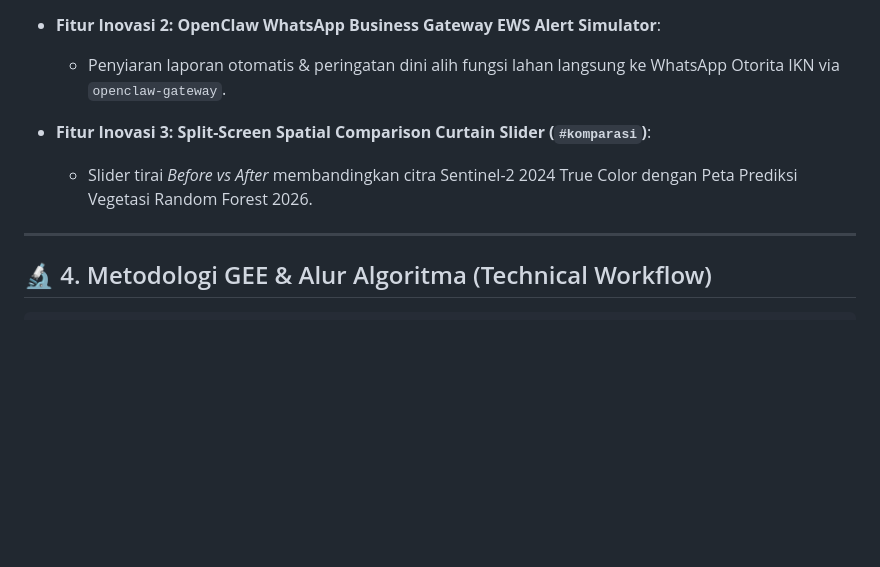
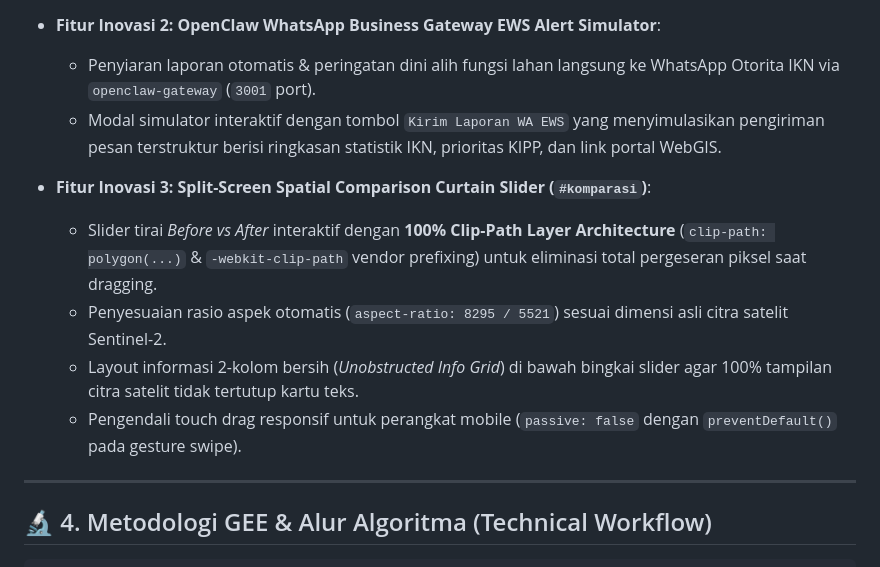
Before and after one commit to najmakhonsa/ikn-vegetation-analysis, a Markdown page: PRD_IKN_VEGETATION_ANALYSIS.md, the part around the change. GitHub-like rendering; blank space fills up the shorter version.

Commit message:
docs(prd): update PRD specifications for clip-path curtain slider and OpenClaw WA EWS alert simulator

```diff
--- a/PRD_IKN_VEGETATION_ANALYSIS.md
+++ b/PRD_IKN_VEGETATION_ANALYSIS.md
@@ -204,10 +204,14 @@ graph TD
   - Tombol `Simpan Skenario OIKN 2030` dengan notifikasi toast.
 
 * **Fitur Inovasi 2: OpenClaw WhatsApp Business Gateway EWS Alert Simulator**:
-  - Penyiaran laporan otomatis & peringatan dini alih fungsi lahan langsung ke WhatsApp Otorita IKN via `openclaw-gateway`.
+  - Penyiaran laporan otomatis & peringatan dini alih fungsi lahan langsung ke WhatsApp Otorita IKN via `openclaw-gateway` (`3001` port).
+  - Modal simulator interaktif dengan tombol `Kirim Laporan WA EWS` yang menyimulasikan pengiriman pesan terstruktur berisi ringkasan statistik IKN, prioritas KIPP, dan link portal WebGIS.
 
 * **Fitur Inovasi 3: Split-Screen Spatial Comparison Curtain Slider (`#komparasi`)**:
-  - Slider tirai *Before vs After* membandingkan citra Sentinel-2 2024 True Color dengan Peta Prediksi Vegetasi Random Forest 2026.
+  - Slider tirai *Before vs After* interaktif dengan **100% Clip-Path Layer Architecture** (`clip-path: polygon(...)` & `-webkit-clip-path` vendor prefixing) untuk eliminasi total pergeseran piksel saat dragging.
+  - Penyesuaian rasio aspek otomatis (`aspect-ratio: 8295 / 5521`) sesuai dimensi asli citra satelit Sentinel-2.
+  - Layout informasi 2-kolom bersih (*Unobstructed Info Grid*) di bawah bingkai slider agar 100% tampilan citra satelit tidak tertutup kartu teks.
+  - Pengendali touch drag responsif untuk perangkat mobile (`passive: false` dengan `preventDefault()` pada gesture swipe).
 
 ---
 
```
